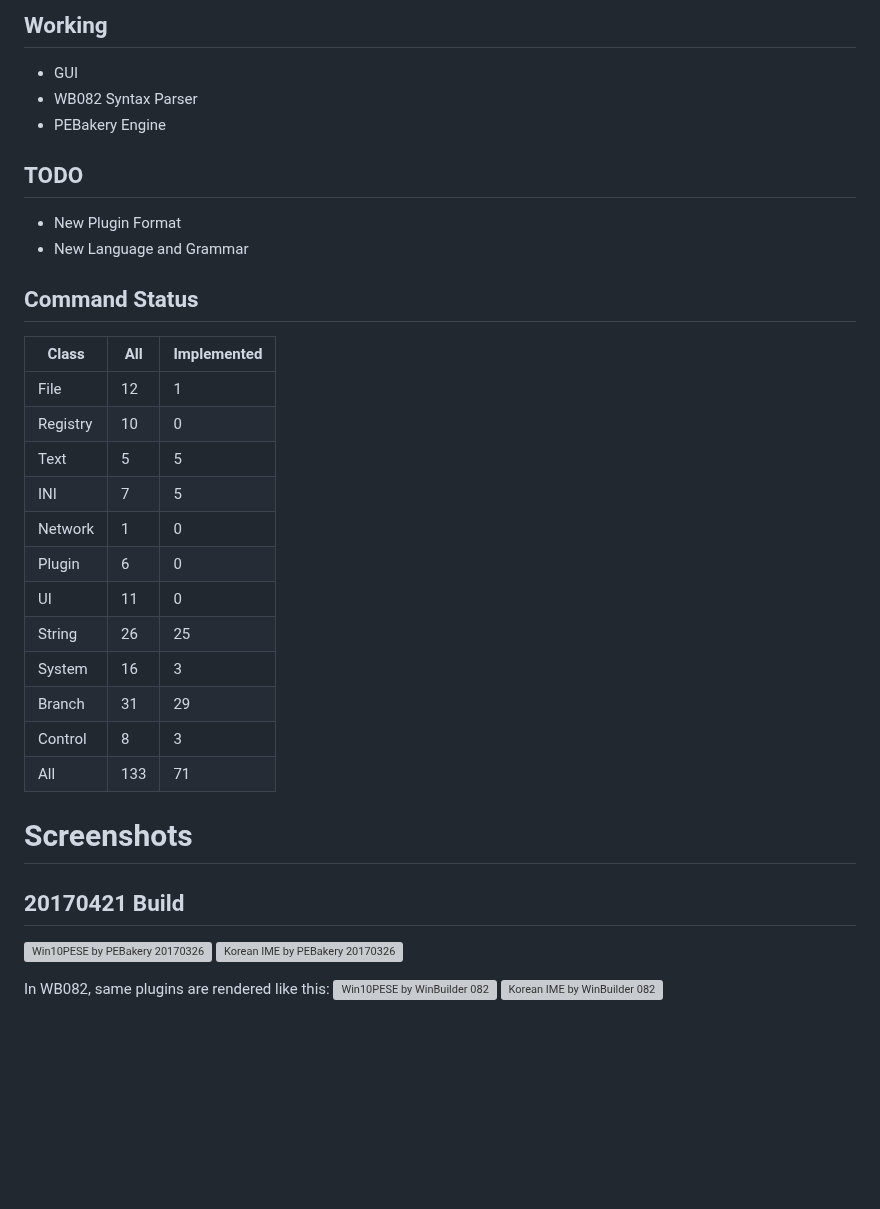
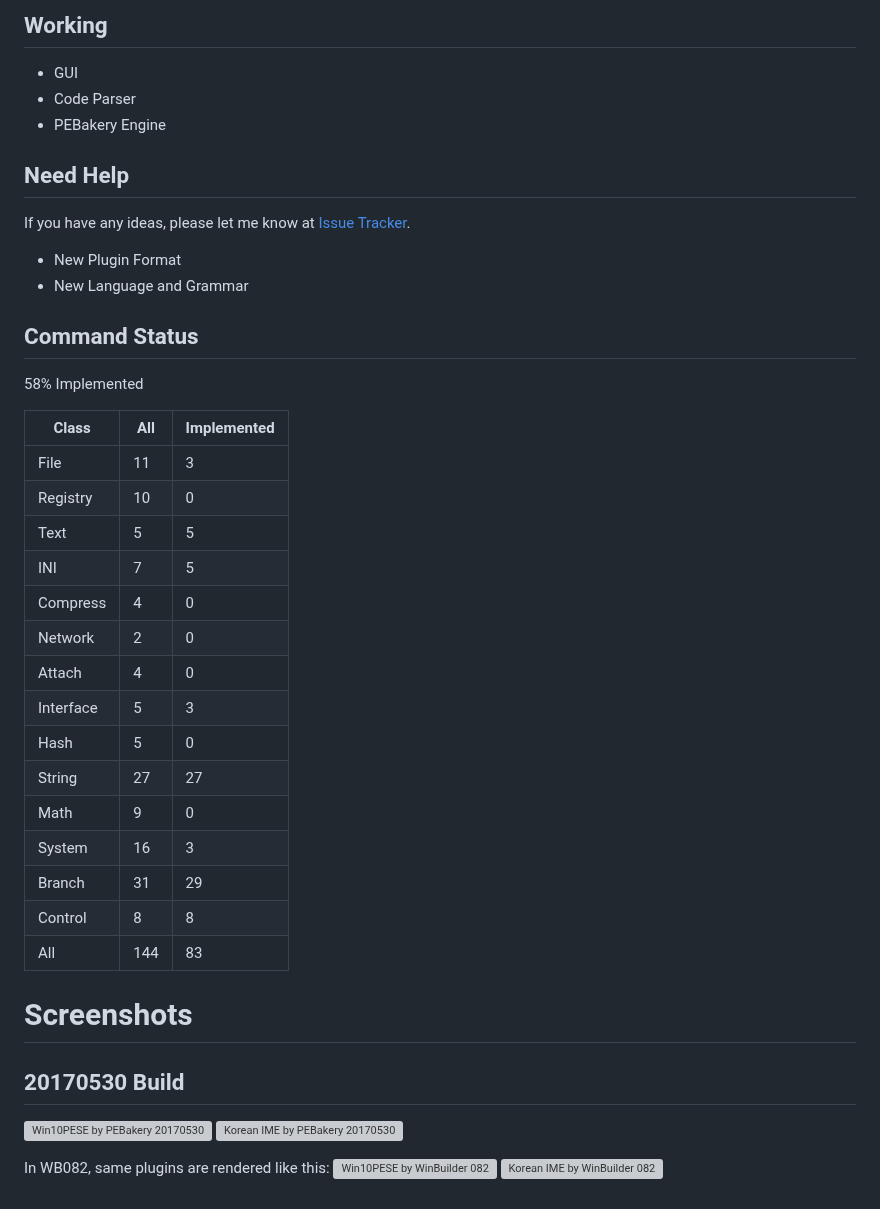
Before and after one commit to pebakery/pebakery, a Markdown page: README.md, the part around the change. GitHub-like rendering; blank space fills up the shorter version; grey boxes are pictures that could not be loaded.

```diff
--- a/README.md
+++ b/README.md
@@ -22,33 +22,39 @@ Part of PEBakery is licensed under MIT License and others.
 
 ## Working
 - GUI
-- WB082 Syntax Parser
+- Code Parser
 - PEBakery Engine
 
-## TODO
+## Need Help
+If you have any ideas, please let me know at [Issue Tracker](https://github.com/ied206/PEBakery/issues).
 - New Plugin Format
 - New Language and Grammar
 
 ## Command Status
-|   Class  | All | Implemented |
-|----------|-----|-------------|
-| File     | 12  | 1   |
-| Registry | 10  | 0   |
-| Text     | 5   | 5   |
-| INI      | 7   | 5   |
-| Network  | 1   | 0   |
-| Plugin   | 6   | 0   |
-| UI       | 11  | 0   |
-| String   | 26  | 25  |
-| System   | 16  | 3   |
-| Branch   | 31  | 29  |
-| Control  | 8   | 3   |
-| All      | 133 | 71  |
+58% Implemented
+
+|   Class   | All | Implemented |
+|-----------|-----|-------------|
+| File      | 11  | 3   |
+| Registry  | 10  | 0   |
+| Text      | 5   | 5   |
+| INI       | 7   | 5   |
+| Compress  | 4   | 0   |
+| Network   | 2   | 0   |
+| Attach    | 4   | 0   |
+| Interface | 5   | 3   |
+| Hash      | 5   | 0   |
+| String    | 27  | 27  |
+| Math      | 9   | 0   |
+| System    | 16  | 3   |
+| Branch    | 31  | 29  |
+| Control   | 8   | 8   |
+| All       | 144 | 83  |
 
 # Screenshots
-## 20170421 Build
-![Win10PESE by PEBakery 20170326](https://raw.githubusercontent.com/ied206/PEBakery/master/Image/PEBakery.png)
-![Korean IME by PEBakery 20170326](https://raw.githubusercontent.com/ied206/PEBakery/master/Image/PEBakery-Korean_IME.png)
+## 20170530 Build
+![Win10PESE by PEBakery 20170530](https://raw.githubusercontent.com/ied206/PEBakery/master/Image/PEBakery.png)
+![Korean IME by PEBakery 20170530](https://raw.githubusercontent.com/ied206/PEBakery/master/Image/PEBakery-Korean_IME.png)
 
 In WB082, same plugins are rendered like this:
 ![Win10PESE by WinBuilder 082](https://raw.githubusercontent.com/ied206/PEBakery/master/Image/WB082.png)
```
Also changed, not shown: Image/PEBakery-Korean_IME.png, Image/PEBakery.png, 1 other file.
